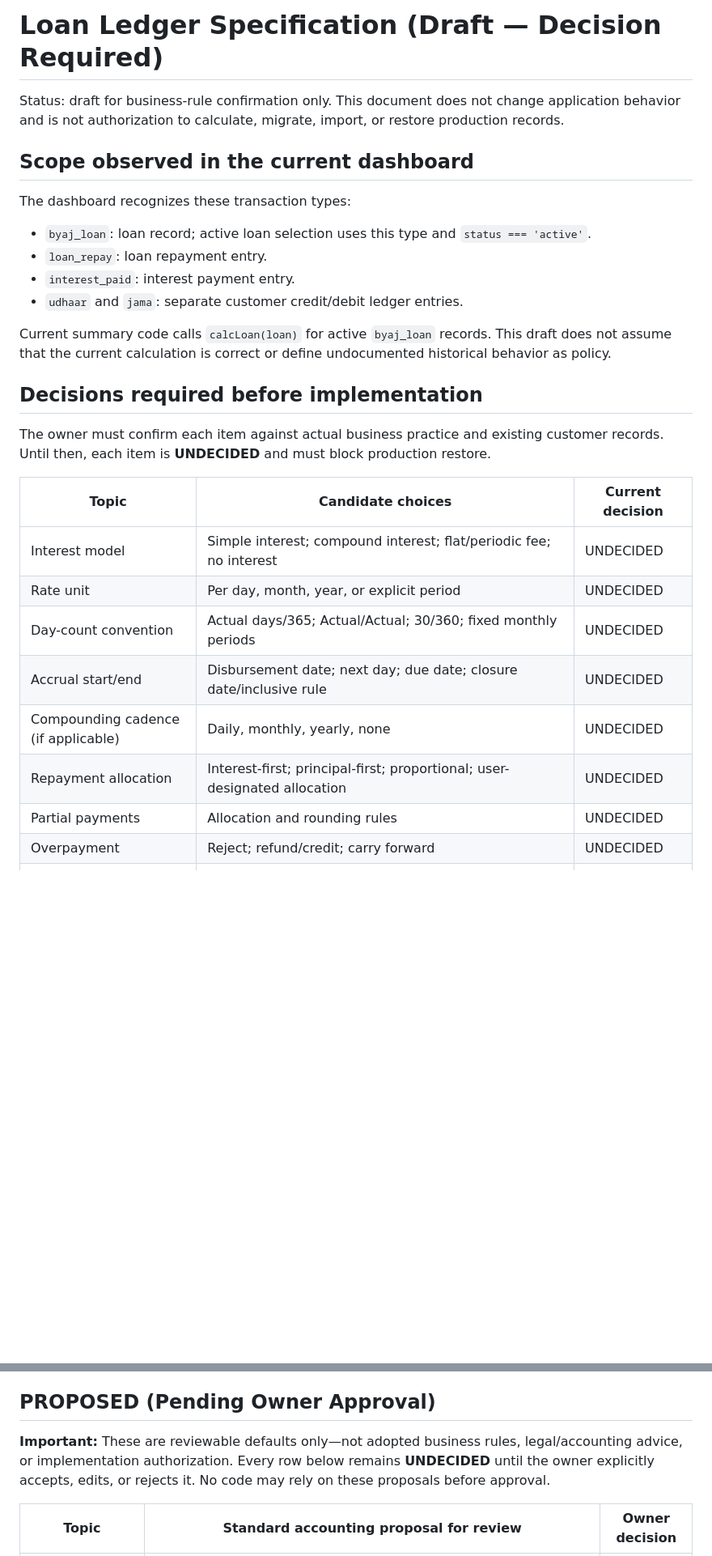
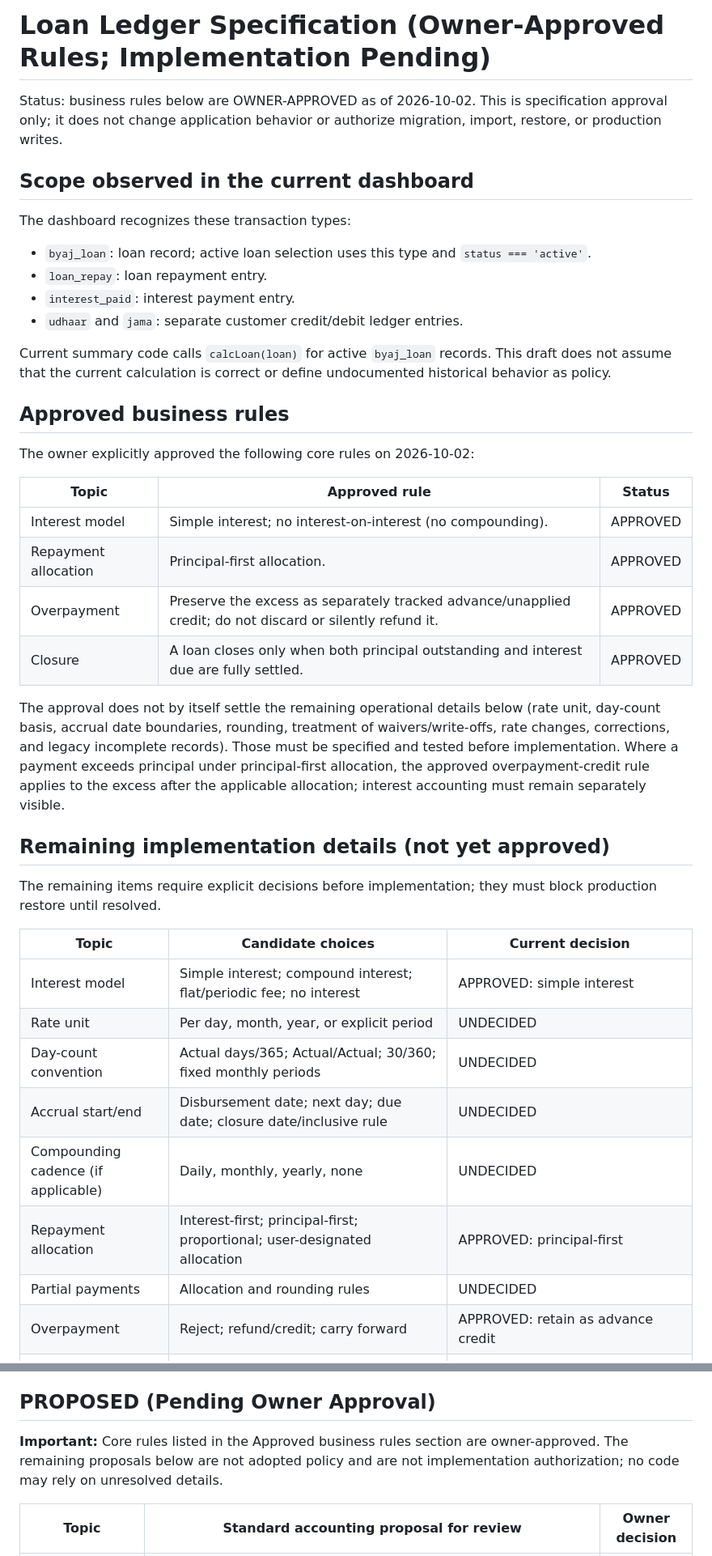
Before and after one commit to ramhardamp/babasitaram-pro-v2, a Markdown page: docs/loan-ledger-specification.md, 2 parts joined by grey strips. Shown at 81% size. Rendered like a GitHub page; blank space fills up the shorter version.

Commit message:
docs: record owner approval of core loan rules

```diff
--- a/docs/loan-ledger-specification.md
+++ b/docs/loan-ledger-specification.md
@@ -1,6 +1,6 @@
-# Loan Ledger Specification (Draft — Decision Required)
+# Loan Ledger Specification (Owner-Approved Rules; Implementation Pending)
 
-Status: draft for business-rule confirmation only. This document does not change application behavior and is not authorization to calculate, migrate, import, or restore production records.
+Status: business rules below are OWNER-APPROVED as of 2026-10-02. This is specification approval only; it does not change application behavior or authorize migration, import, restore, or production writes.
 
 ## Scope observed in the current dashboard
 
@@ -12,19 +12,34 @@ The dashboard recognizes these transaction types:
 
 Current summary code calls `calcLoan(loan)` for active `byaj_loan` records. This draft does not assume that the current calculation is correct or define undocumented historical behavior as policy.
 
-## Decisions required before implementation
+## Approved business rules
 
-The owner must confirm each item against actual business practice and existing customer records. Until then, each item is **UNDECIDED** and must block production restore.
+The owner explicitly approved the following core rules on 2026-10-02:
+
+| Topic | Approved rule | Status |
+|---|---|---|
+| Interest model | Simple interest; no interest-on-interest (no compounding). | APPROVED |
+| Repayment allocation | Principal-first allocation. | APPROVED |
+| Overpayment | Preserve the excess as separately tracked advance/unapplied credit; do not discard or silently refund it. | APPROVED |
+| Closure | A loan closes only when both principal outstanding and interest due are fully settled. | APPROVED |
+
+The approval does not by itself settle the remaining operational details below (rate unit, day-count basis, accrual date boundaries, rounding, treatment of waivers/write-offs, rate changes, corrections, and legacy incomplete records). Those must be specified and tested before implementation. Where a payment exceeds principal under principal-first allocation, the approved overpayment-credit rule applies to the excess after the applicable allocation; interest accounting must remain separately visible.
+
+## Remaining implementation details (not yet approved)
+
+
+
+The remaining items require explicit decisions before implementation; they must block production restore until resolved.
 
 | Topic | Candidate choices | Current decision |
 |---|---|---|
-| Interest model | Simple interest; compound interest; flat/periodic fee; no interest | UNDECIDED |
+| Interest model | Simple interest; compound interest; flat/periodic fee; no interest | APPROVED: simple interest |
 | Rate unit | Per day, month, year, or explicit period | UNDECIDED |
 | Day-count convention | Actual days/365; Actual/Actual; 30/360; fixed monthly periods | UNDECIDED |
 | Accrual start/end | Disbursement date; next day; due date; closure date/inclusive rule | UNDECIDED |
 | Compounding cadence (if applicable) | Daily, monthly, yearly, none | UNDECIDED |
-| Repayment allocation | Interest-first; principal-first; proportional; user-designated allocation | UNDECIDED |
+| Repayment allocation | Interest-first; principal-first; proportional; user-designated allocation | APPROVED: principal-first |
 | Partial payments | Allocation and rounding rules | UNDECIDED |
-| Overpayment | Reject; refund/credit; carry forward | UNDECIDED |
+| Overpayment | Reject; refund/credit; carry forward | APPROVED: retain as advance credit |
 | Rate changes | Prospective only; effective-dated schedule; other | UNDECIDED |
 | Backdated edits/deletes | Recompute derived ledger; preserve immutable audit events; correction entry | UNDECIDED |
@@ -62,7 +77,7 @@ Never silently rewrite historical source events to make totals agree. A correcti
 
 ## PROPOSED (Pending Owner Approval)
 
-**Important:** These are reviewable defaults only—not adopted business rules, legal/accounting advice, or implementation authorization. Every row below remains **UNDECIDED** until the owner explicitly accepts, edits, or rejects it. No code may rely on these proposals before approval.
+**Important:** Core rules listed in the Approved business rules section are owner-approved. The remaining proposals below are not adopted policy and are not implementation authorization; no code may rely on unresolved details.
 
 | Topic | Standard accounting proposal for review | Owner decision |
 |---|---|---|
```
Also changed, not shown: other parts of docs/loan-ledger-specification.md (+3 -3 lines).
